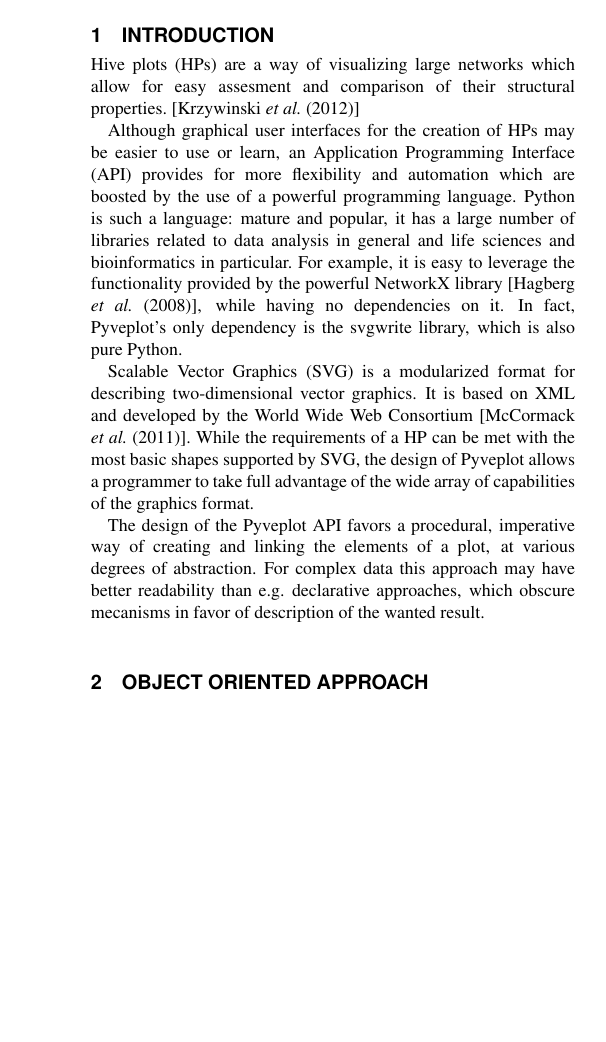
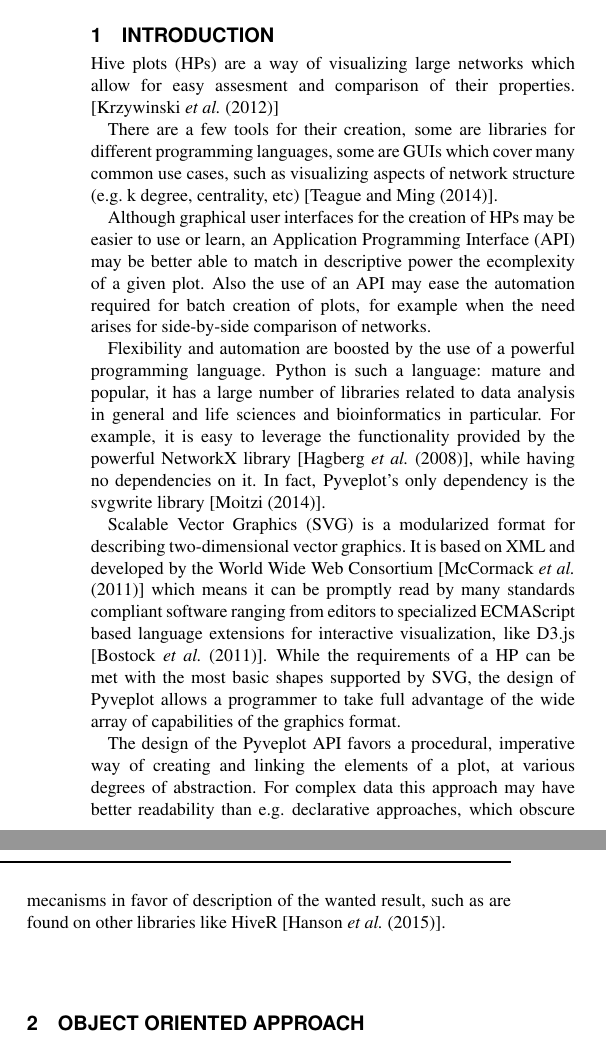
Before and after one commit to rgarcia-herrera/pyveplot, a LaTeX paper (note/document.tex): part of one column of page 1 of 2 before the commit and two parts of the columns of page 1 of 2 after it, the two joined at a grey line, cut so that both start at the same text, the shorter picture padded with empty space. Compiled offline with pdfLaTeX.

Commit message:
talk about jhive, hiveR, references

```diff
--- a/note/document.tex
+++ b/note/document.tex
@@ -32,51 +32,47 @@ https://pypi.python.org/pypi/pyveplot/
 \section{Introduction}
 
 Hive plots (HPs) are a way of visualizing large networks which allow
-for easy assesment and comparison of their structural properties.
+for easy assesment and comparison of their properties.
 [\cite{krzywinski2012hive}]
 
-% For example, one of the key strengths of a HP is that the placement of
-% nodes along axes can obey whatever criteria makes the data clear.
-% Place along an axis might represent connectedness degree, centrality, age, distance,
-
-% By decoupling mechanism from policy
-
-% Making full use of the visual
-% capabilities of visual display of information
-% In order to reveal patterns in the data.
-
-% The full use of HPs capabilities requires a way of expressing the
-% shapes and drawings.
-
-% that matches in descriptive power the complexity of
-% the graph.
-
-% GUIs require exchange formats and such .dot, .sif.
+There are a few tools for their creation, some are libraries for
+different programming languages, some are GUIs which cover many common
+use cases, such as visualizing aspects of network structure (e.g. k
+degree, centrality, etc) [\cite{jhive}].
 
 Although graphical user interfaces for the creation of HPs may be
-easier to use or learn, an Application Programming Interface (API)
-provides for more flexibility and automation which are boosted by the
-use of a powerful programming language. Python is such a language:
-mature and popular, it has a large number of libraries related to data
-analysis in general and life sciences and bioinformatics in
-particular. For example, it is easy to leverage the functionality
-provided by the powerful NetworkX library
-[\cite{hagberg-2008-exploring}], while having no dependencies on it.
-In fact, Pyveplot's only dependency is the svgwrite library, which is
-also pure Python.
+easier to use or learn, an Application Programming Interface (API) may
+be better able to match in descriptive power the ecomplexity of a
+given plot. Also the use of an API may ease the automation required
+for batch creation of plots, for example when the need arises for
+side-by-side comparison of networks.
+
+Flexibility and automation are boosted by the use of a powerful
+programming language. Python is such a language: mature and popular,
+it has a large number of libraries related to data analysis in general
+and life sciences and bioinformatics in particular. For example, it is
+easy to leverage the functionality provided by the powerful NetworkX
+library [\cite{hagberg-2008-exploring}], while having no dependencies
+on it. In fact, Pyveplot's only dependency is the svgwrite library
+[\cite{svgwrite}].
 
 Scalable Vector Graphics (SVG) is a modularized format for describing
 two-dimensional vector graphics. It is based on XML and developed by
-the World Wide Web Consortium [\cite{McCormack:11:SVG}]. While the
-requirements of a HP can be met with the most basic shapes supported
-by SVG, the design of Pyveplot allows a programmer to take full
-advantage of the wide array of capabilities of the graphics format.
+the World Wide Web Consortium [\cite{McCormack:11:SVG}] which means it
+can be promptly read by many standards compliant software ranging from
+editors to specialized ECMAScript based language extensions for
+interactive visualization, like D3.js [\cite{bostock2011d3}]. While
+the requirements of a HP can be met with the most basic shapes
+supported by SVG, the design of Pyveplot allows a programmer to take
+full advantage of the wide array of capabilities of the graphics
+format.
 
 The design of the Pyveplot API favors a procedural, imperative way of
 creating and linking the elements of a plot, at various degrees of
 abstraction. For complex data this approach may have better
 readability than e.g. declarative approaches, which obscure mecanisms in
-favor of description of the wanted result.
+favor of description of the wanted result, such as are found on other
+libraries like HiveR [\cite{hiveR}].
 
 \section{Object Oriented Approach}
 
@@ -95,10 +91,10 @@ to connect them.
 \begin{figure}[th!]
   \centerline{\includegraphics[scale=0.8]{example.pdf}}
   \caption{Hive plot of Erd\"os-R\'enyi graph trivially generated
-    using NetworkX. Showing off some SVG goodness: edges and axes are
-    path elements that can have any width, color or dash pattern;
-    whatever valid SVG element can be used as a node. Any number of
-    axes may be defined and placed in the SVG canvas.}
+    using Python's NetworkX. Showing off some SVG goodness: edges and
+    axes are path elements that can have any width, color or dash
+    pattern; whatever valid SVG element can be used as a node. Any
+    number of axes may be defined and placed in the SVG canvas.}
   \label{fig:01}
 \end{figure}
 
```
Also changed, not shown: note/references.bib (+30 -0 lines), note/document.tex (2 more changed lines).
